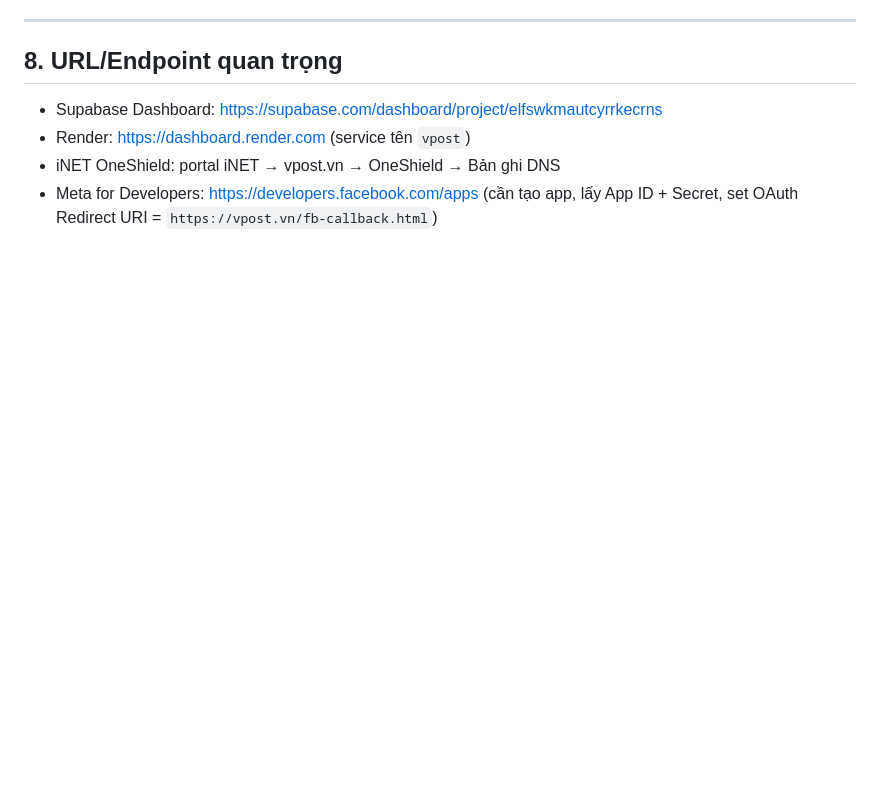
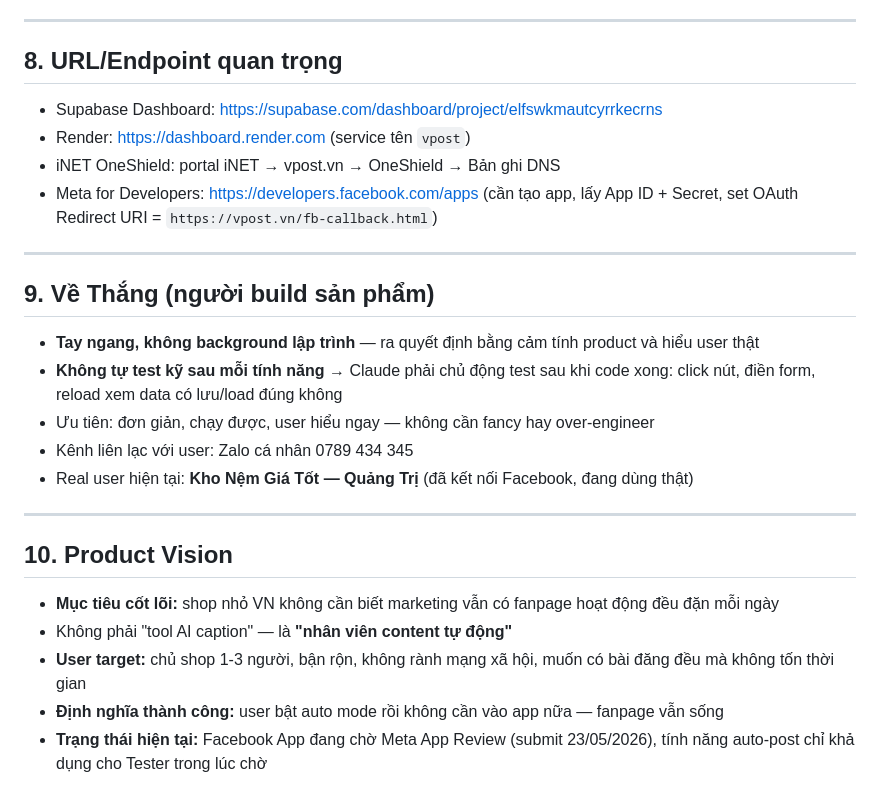
Before and after one commit to GYC073/Vpost, a Markdown page: CLAUDE.md, the part around the change. Drawn GitHub-style; blank space fills up the shorter version.

Commit message:
docs: add product vision + Thang context to CLAUDE.md

```diff
--- a/CLAUDE.md
+++ b/CLAUDE.md
@@ -138,3 +138,23 @@ D:\vpost\
 - Render: https://dashboard.render.com (service tên `vpost`)
 - iNET OneShield: portal iNET → vpost.vn → OneShield → Bản ghi DNS
 - Meta for Developers: https://developers.facebook.com/apps (cần tạo app, lấy App ID + Secret, set OAuth Redirect URI = `https://vpost.vn/fb-callback.html`)
+
+---
+
+## 9. Về Thắng (người build sản phẩm)
+
+- **Tay ngang, không background lập trình** — ra quyết định bằng cảm tính product và hiểu user thật
+- **Không tự test kỹ sau mỗi tính năng** → Claude phải chủ động test sau khi code xong: click nút, điền form, reload xem data có lưu/load đúng không
+- Ưu tiên: đơn giản, chạy được, user hiểu ngay — không cần fancy hay over-engineer
+- Kênh liên lạc với user: Zalo cá nhân 0789 434 345
+- Real user hiện tại: **Kho Nệm Giá Tốt — Quảng Trị** (đã kết nối Facebook, đang dùng thật)
+
+---
+
+## 10. Product Vision
+
+- **Mục tiêu cốt lõi:** shop nhỏ VN không cần biết marketing vẫn có fanpage hoạt động đều đặn mỗi ngày
+- Không phải "tool AI caption" — là **"nhân viên content tự động"**
+- **User target:** chủ shop 1-3 người, bận rộn, không rành mạng xã hội, muốn có bài đăng đều mà không tốn thời gian
+- **Định nghĩa thành công:** user bật auto mode rồi không cần vào app nữa — fanpage vẫn sống
+- **Trạng thái hiện tại:** Facebook App đang chờ Meta App Review (submit 23/05/2026), tính năng auto-post chỉ khả dụng cho Tester trong lúc chờ
```
